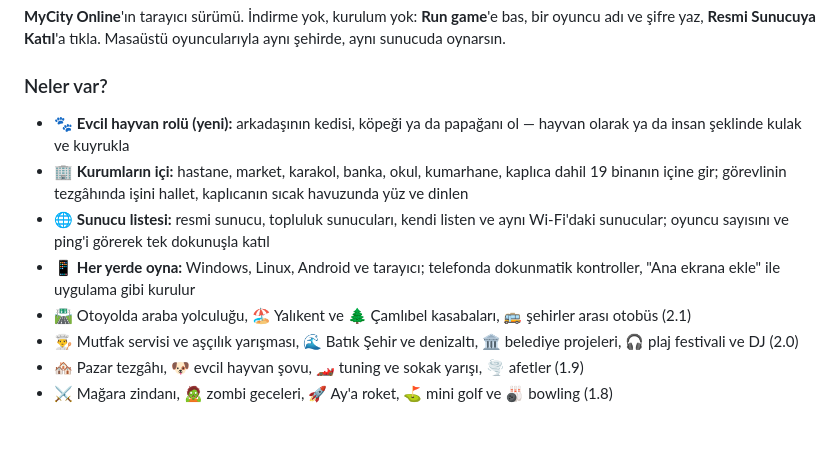
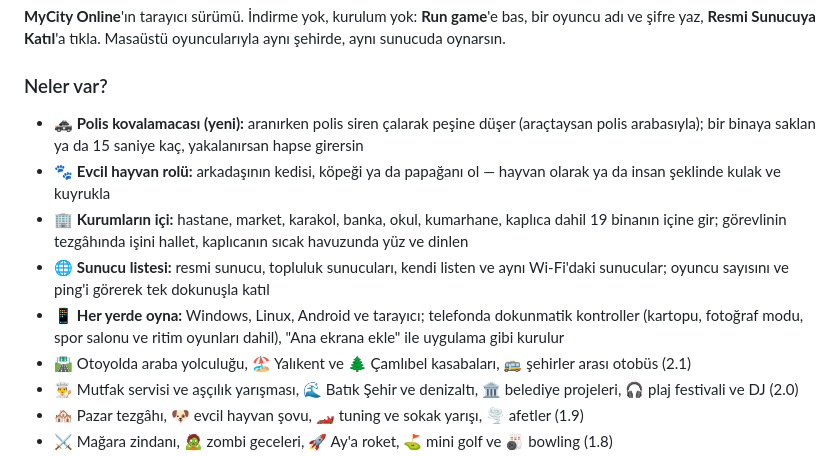
Before and after one commit to johntitor08/mycity-online, a Markdown page: docs/tanitim/itch_web_sayfasi.md, the part around the change. Rendered like a GitHub page; blank space fills up the shorter version.

```diff
--- a/docs/tanitim/itch_web_sayfasi.md
+++ b/docs/tanitim/itch_web_sayfasi.md
@@ -18,10 +18,11 @@ MyCity Online (Tarayıcı)
 **Resmi Sunucuya Katıl**'a tıkla. Masaüstü oyuncularıyla aynı şehirde, aynı sunucuda oynarsın.
 
 ### Neler var?
-- 🐾 **Evcil hayvan rolü (yeni):** arkadaşının kedisi, köpeği ya da papağanı ol — hayvan olarak ya da insan şeklinde kulak ve kuyrukla
+- 🚓 **Polis kovalamacası (yeni):** aranırken polis siren çalarak peşine düşer (araçtaysan polis arabasıyla); bir binaya saklan ya da 15 saniye kaç, yakalanırsan hapse girersin
+- 🐾 **Evcil hayvan rolü:** arkadaşının kedisi, köpeği ya da papağanı ol — hayvan olarak ya da insan şeklinde kulak ve kuyrukla
 - 🏢 **Kurumların içi:** hastane, market, karakol, banka, okul, kumarhane, kaplıca dahil 19 binanın içine gir; görevlinin tezgâhında işini hallet, kaplıcanın sıcak havuzunda yüz ve dinlen
 - 🌐 **Sunucu listesi:** resmi sunucu, topluluk sunucuları, kendi listen ve aynı Wi-Fi'daki sunucular; oyuncu sayısını ve ping'i görerek tek dokunuşla katıl
-- 📱 **Her yerde oyna:** Windows, Linux, Android ve tarayıcı; telefonda dokunmatik kontroller, "Ana ekrana ekle" ile uygulama gibi kurulur
+- 📱 **Her yerde oyna:** Windows, Linux, Android ve tarayıcı; telefonda dokunmatik kontroller (kartopu, fotoğraf modu, spor salonu ve ritim oyunları dahil), "Ana ekrana ekle" ile uygulama gibi kurulur
 - 🛣️ Otoyolda araba yolculuğu, 🏖️ Yalıkent ve 🌲 Çamlıbel kasabaları, 🚌 şehirler arası otobüs (2.1)
 - 👨‍🍳 Mutfak servisi ve aşçılık yarışması, 🌊 Batık Şehir ve denizaltı, 🏛️ belediye projeleri, 🎧 plaj festivali ve DJ (2.0)
 - 🏘️ Pazar tezgâhı, 🐶 evcil hayvan şovu, 🏎️ tuning ve sokak yarışı, 🌪️ afetler (1.9)
```
Also changed, not shown: docs/tanitim/itch_sayfasi.md (+4 -3 lines).
